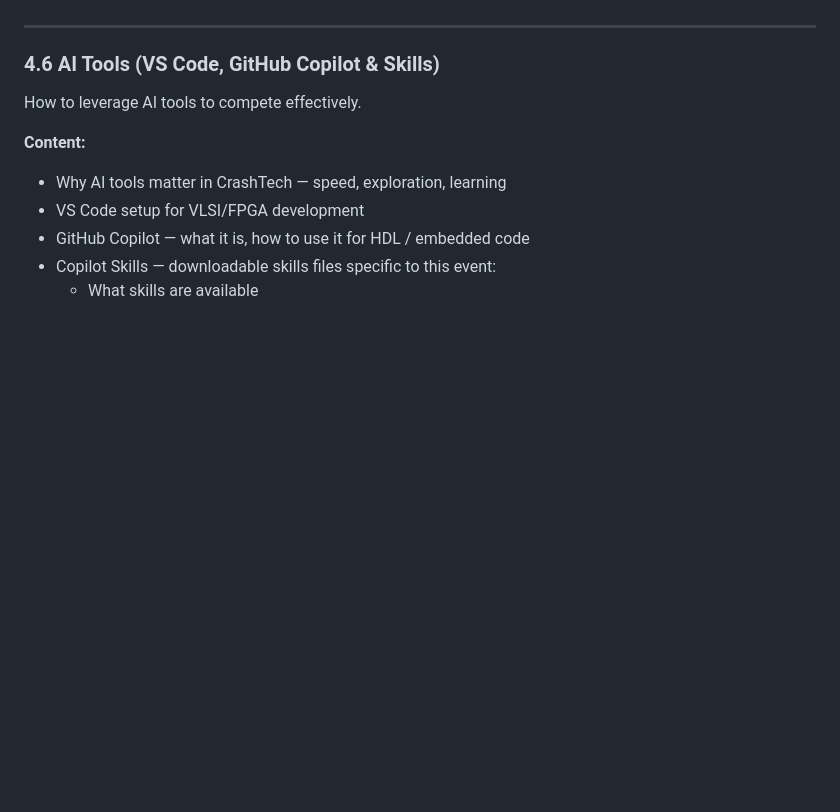
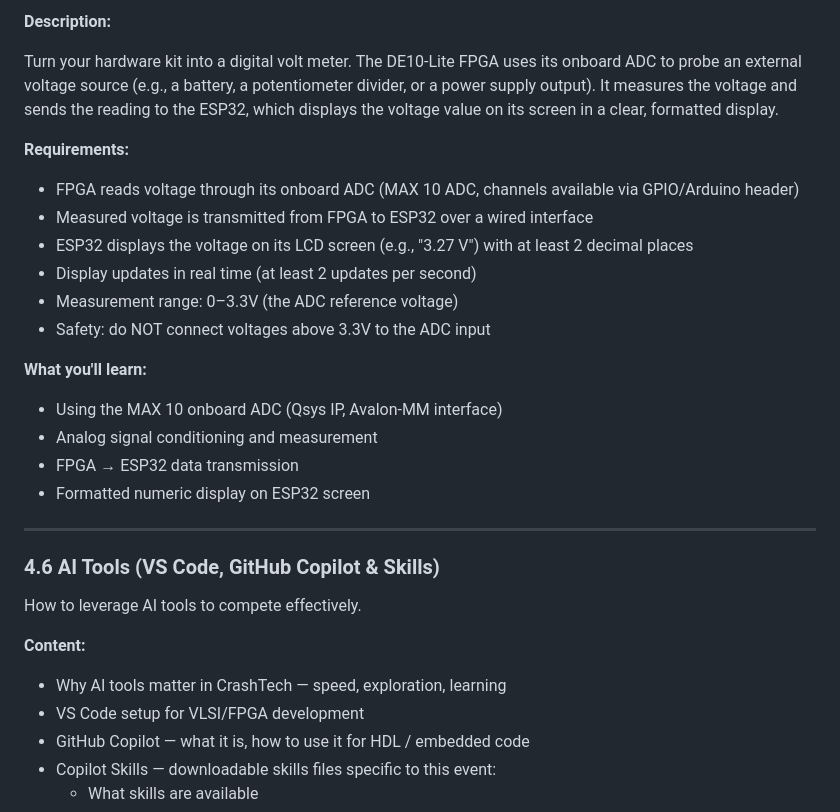
Before and after one commit to avisalmon/TechCrash2026, a Markdown page: docs/website-spec.md, the part around one of its changes. GitHub-like rendering; blank space fills up the shorter version.

```diff
--- a/docs/website-spec.md
+++ b/docs/website-spec.md
@@ -158,3 +212,20 @@ Open practice challenges available before the event.
+**Description:**
+
+Turn your hardware kit into a digital volt meter. The DE10-Lite FPGA uses its onboard ADC to probe an external voltage source (e.g., a battery, a potentiometer divider, or a power supply output). It measures the voltage and sends the reading to the ESP32, which displays the voltage value on its screen in a clear, formatted display.
+
+**Requirements:**
+- FPGA reads voltage through its onboard ADC (MAX 10 ADC, channels available via GPIO/Arduino header)
+- Measured voltage is transmitted from FPGA to ESP32 over a wired interface
+- ESP32 displays the voltage on its LCD screen (e.g., "3.27 V") with at least 2 decimal places
+- Display updates in real time (at least 2 updates per second)
+- Measurement range: 0–3.3V (the ADC reference voltage)
+- Safety: do NOT connect voltages above 3.3V to the ADC input
+
+**What you'll learn:**
+- Using the MAX 10 onboard ADC (Qsys IP, Avalon-MM interface)
+- Analog signal conditioning and measurement
+- FPGA → ESP32 data transmission
+- Formatted numeric display on ESP32 screen
 
 ---
 
```
Also changed, not shown: other parts of docs/website-spec.md (+64 -10 lines).
